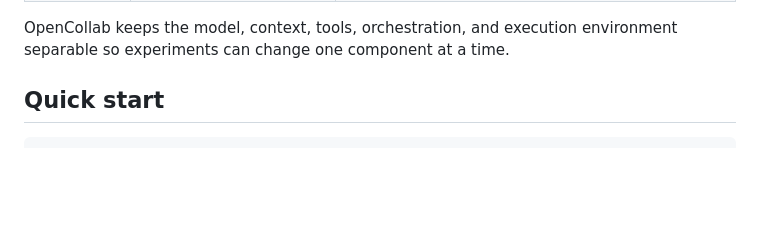
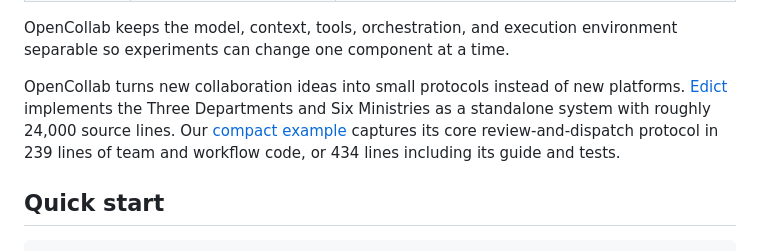
Before and after one commit to Louis-zxLiu/OpenCollab, a Markdown page: README.md, the part around the change. Drawn GitHub-style; blank space fills up the shorter version.

Commit message:
docs: 简述小型协作协议的实现规模

```diff
--- a/README.md
+++ b/README.md
@@ -36,6 +36,13 @@ The same agent runtime supports two explicit forms of collaboration:
 
 OpenCollab keeps the model, context, tools, orchestration, and execution
 environment separable so experiments can change one component at a time.
+
+OpenCollab turns new collaboration ideas into small protocols instead of new
+platforms. [Edict](https://github.com/cft0808/edict) implements the Three
+Departments and Six Ministries as a standalone system with roughly 24,000
+source lines. Our [compact example](examples/three-departments-six-ministries/)
+captures its core review-and-dispatch protocol in 239 lines of team and workflow
+code, or 434 lines including its guide and tests.
 
 ## Quick start
 
```
